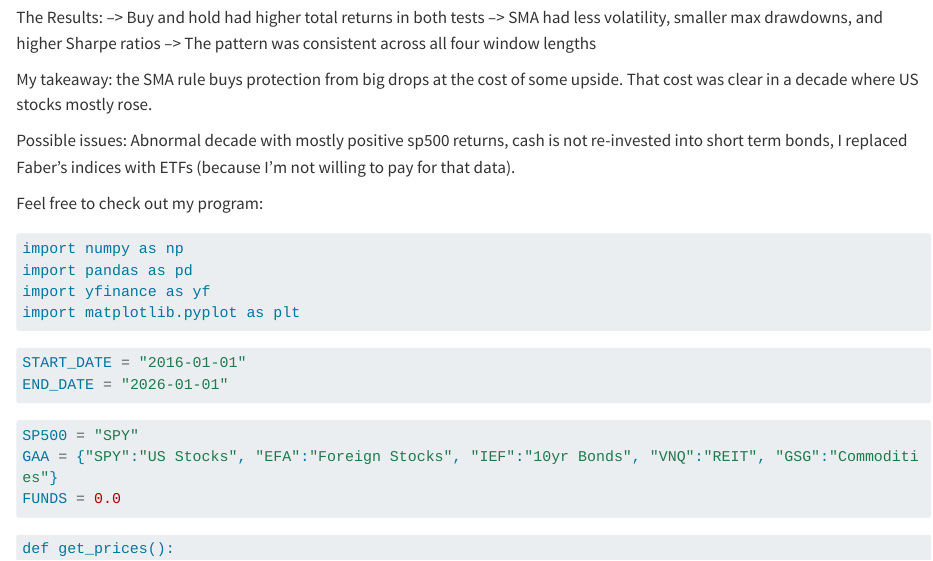
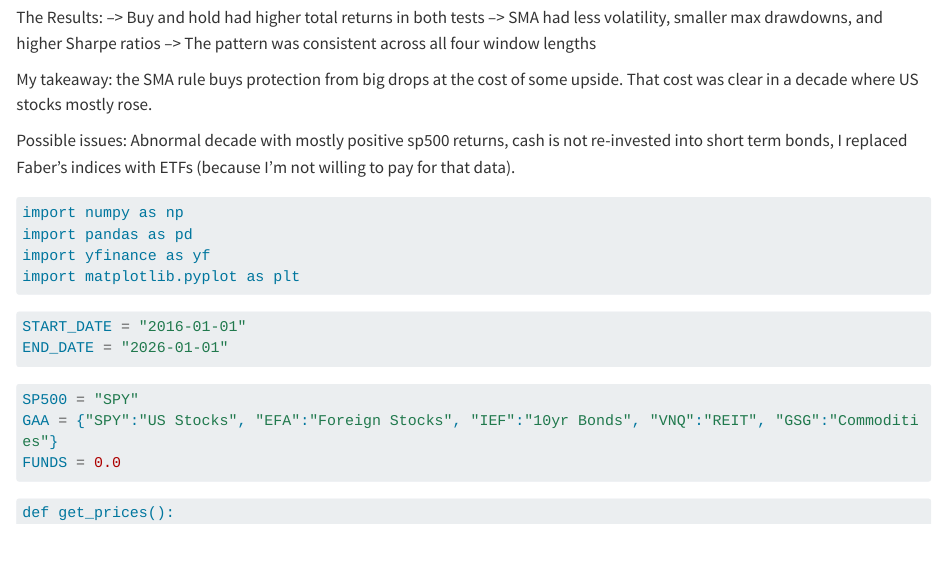
Before and after one commit to ojreece/quant-lab, a Quarto document (projects/SMA.qmd): the page in a window 1100 px wide, from 230 px down. Rendered offline with R 4.5, knitr and Pandoc in place of Quarto, with nearby package versions; the code chunks are not run, so their results and figures are left out; long lines of code are wrapped.

Commit message:
updated findings text

````diff
--- a/projects/SMA.qmd
+++ b/projects/SMA.qmd
@@ -18,8 +18,6 @@ The Results:
 My takeaway: the SMA rule buys protection from big drops at the cost of some upside. That cost was clear in a decade where US stocks mostly rose.
 
 Possible issues: Abnormal decade with mostly positive sp500 returns, cash is not re-invested into short term bonds, I replaced Faber's indices with ETFs (because I'm not willing to pay for that data).
-
-Feel free to check out my program:
 
 ```{python}
 import numpy as np
````
